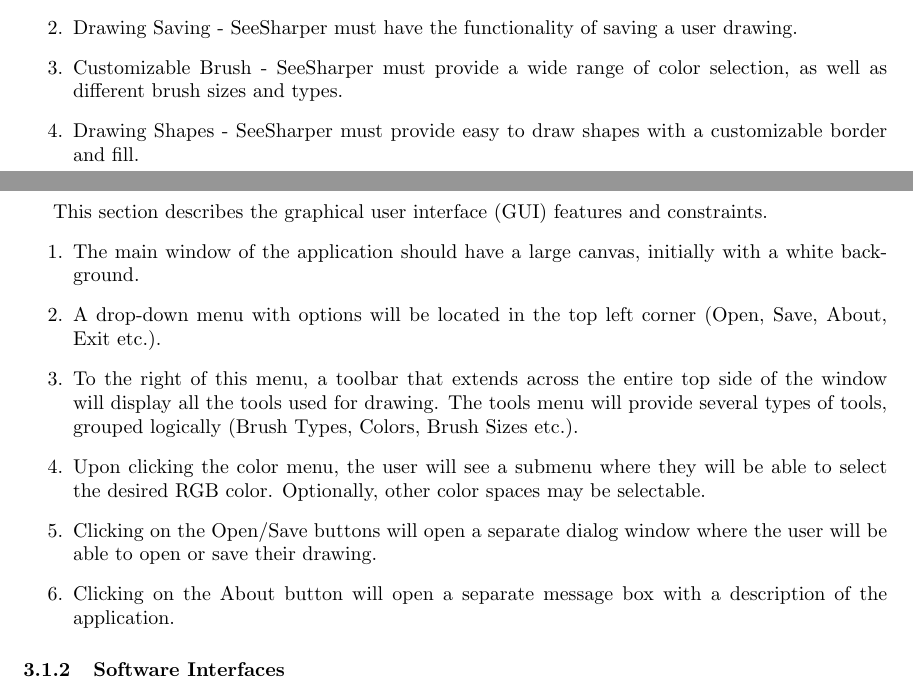
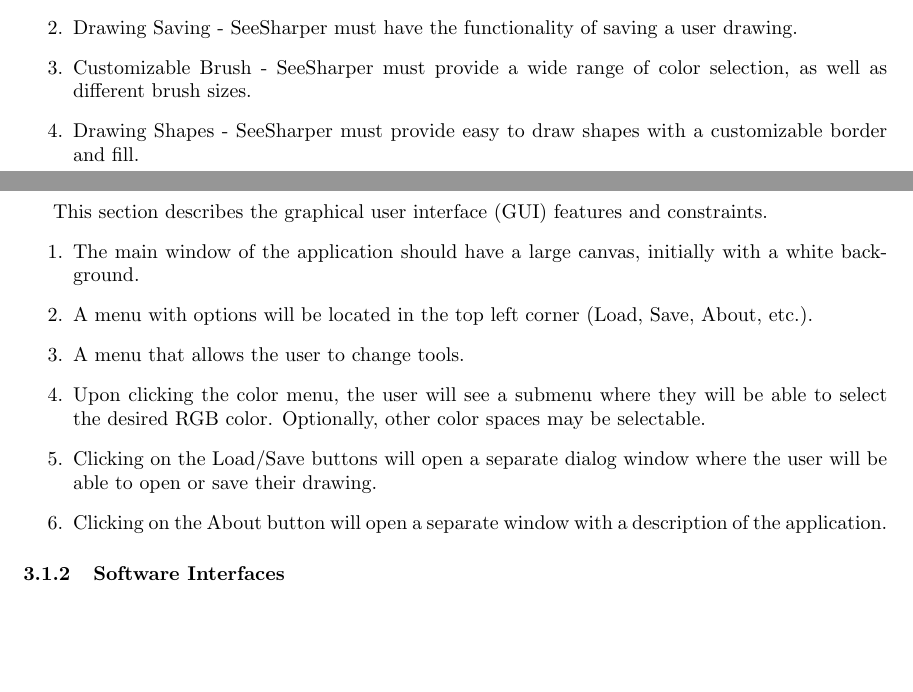
Before and after one commit to iulian-rusu/ip-proiect, a LaTeX document (srs.tex): two parts of pages 3 and 4 of 7, joined at a grey line, cut so that both start at the same text, the shorter picture padded with empty space. Compiled offline with pdfLaTeX.

Commit message:
Update Vlad's srs part

```diff
--- a/srs.tex
+++ b/srs.tex
@@ -63,7 +63,7 @@
 \begin{enumerate}
 \item Image Loading - SeeSharper must be able to load user images so that they can be drawn on.
 \item Drawing Saving - SeeSharper must have the functionality of saving a user drawing.
-\item Customizable Brush - SeeSharper must provide a wide range of color selection, as well as different brush sizes and types.
+\item Customizable Brush - SeeSharper must provide a wide range of color selection, as well as different brush sizes.
 \item Drawing Shapes - SeeSharper must provide easy to draw shapes with a customizable border and fill.
 \item Drawing Text - SeeSharper should provide a way to add text to the drawing.
 \end{enumerate}
@@ -78,11 +78,11 @@
 This section describes the graphical user interface (GUI) features and constraints.
 \begin{enumerate}
 \item The main window of the application should have a large canvas, initially with a white background.
-\item A drop-down menu with options will be located in the top left corner (Open, Save, About, Exit etc.).
-\item To the right of this menu, a toolbar that extends across the entire top side of the window will display all the tools used for drawing. The tools menu will provide several types of tools, grouped logically (Brush Types, Colors, Brush Sizes etc.).
+\item A menu with options will be located in the top left corner (Load, Save, About, etc.).
+\item A menu that allows the user to change tools.
 \item Upon clicking the color menu, the user will see a submenu where they will be able to select the desired RGB color. Optionally, other color spaces may be selectable.
-\item Clicking on the Open/Save buttons will open a separate dialog window where the user will be able to open or save their drawing.
-\item Clicking on the About button will open a separate message box with a description of the application.
+\item Clicking on the Load/Save buttons will open a separate dialog window where the user will be able to open or save their drawing.
+\item Clicking on the About button will open a separate window with a description of the application.
 \end{enumerate}
 
 \subsubsection{Software Interfaces}
```
Also changed, not shown: srs.pdf.
